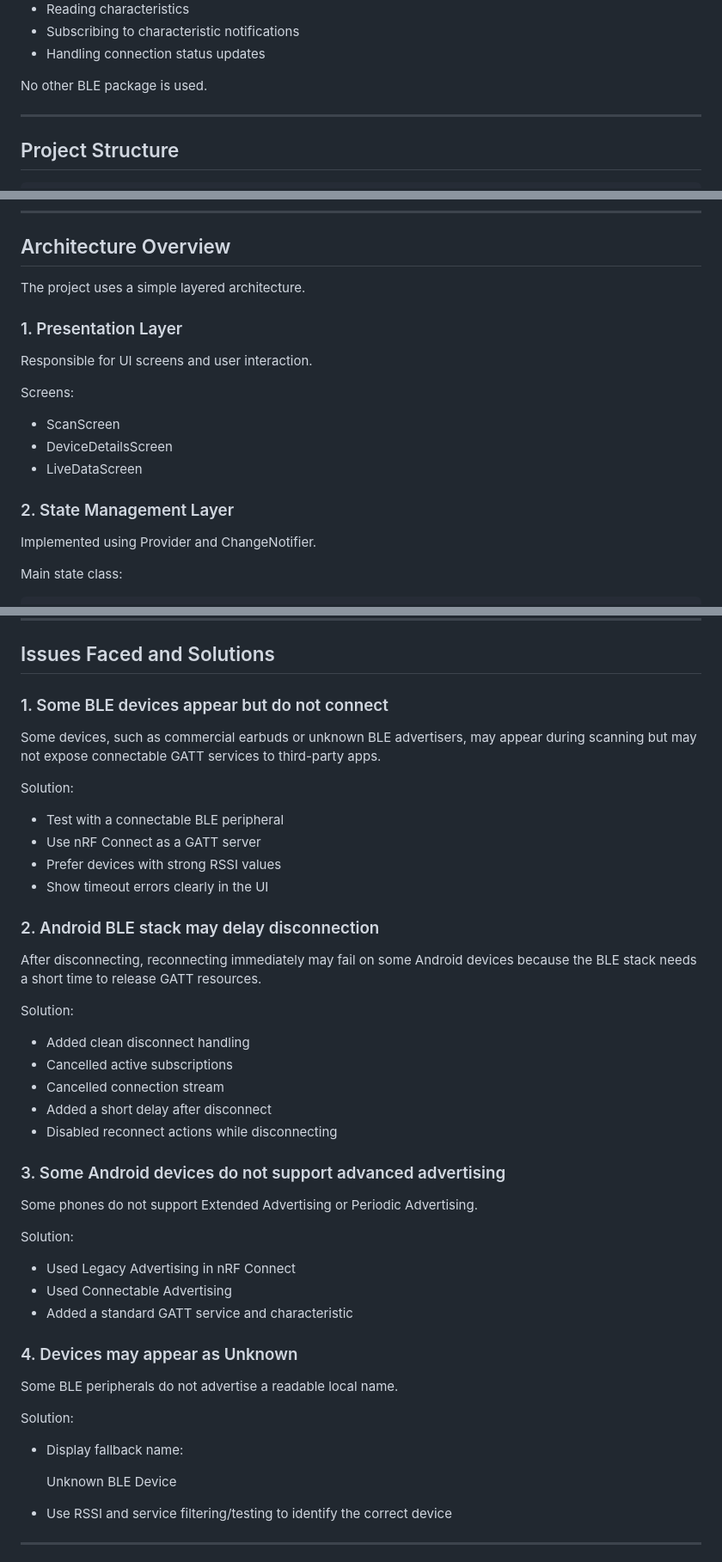
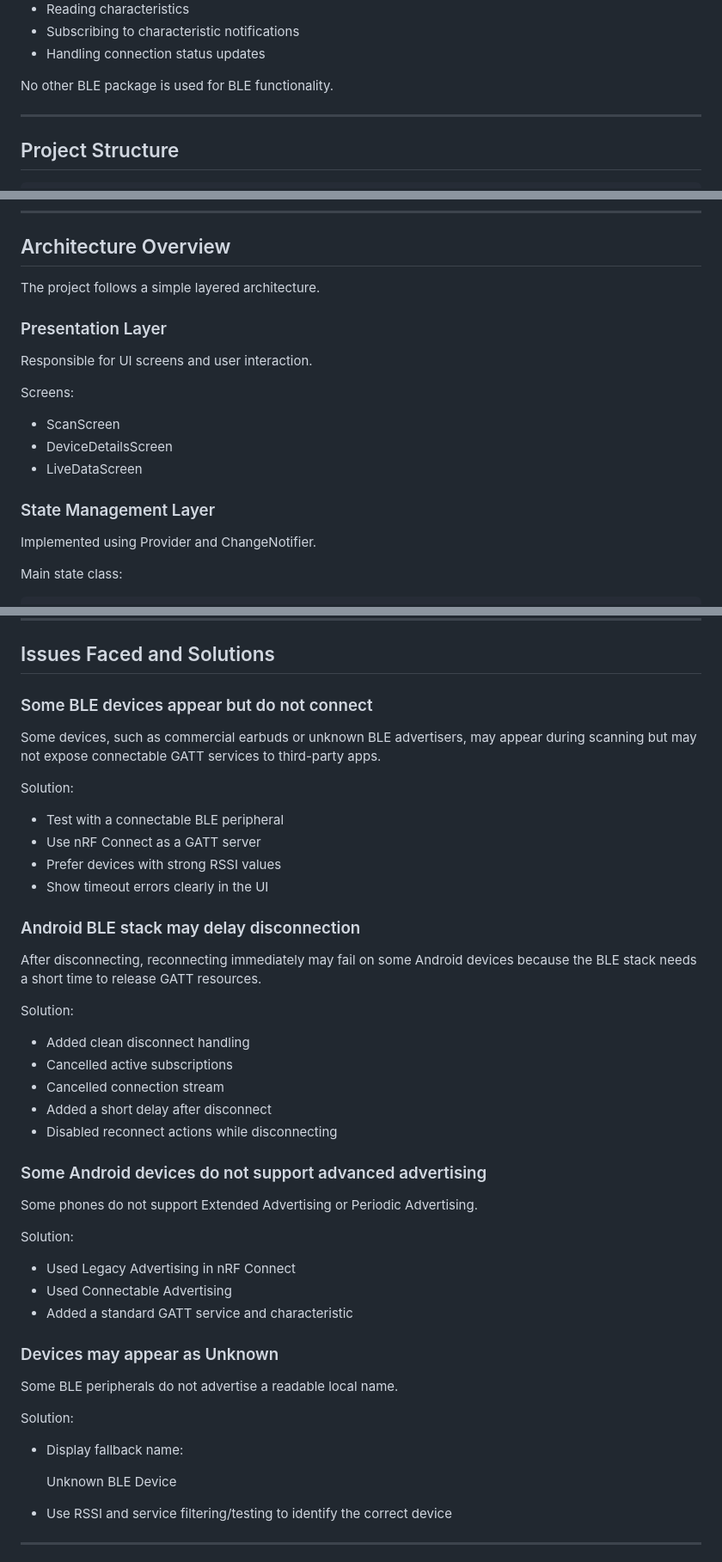
Before and after one commit to rimonnnn/ble_vitals_scanner, a Markdown page: README.md, 3 parts joined by grey strips. Shown at 86% size. Drawn GitHub-style.

```diff
--- a/README.md
+++ b/README.md
@@ -62,7 +107,7 @@ The app uses flutter_reactive_ble for:
 - Subscribing to characteristic notifications
 - Handling connection status updates
 
-No other BLE package is used.
+No other BLE package is used for BLE functionality.
 
 ---
 
@@ -94,9 +139,9 @@ No other BLE package is used.
 
 ## Architecture Overview
 
-The project uses a simple layered architecture.
+The project follows a simple layered architecture.
 
-### 1. Presentation Layer
+### Presentation Layer
 
 Responsible for UI screens and user interaction.
 
@@ -106,7 +151,7 @@ Screens:
 - DeviceDetailsScreen
 - LiveDataScreen
 
-### 2. State Management Layer
+### State Management Layer
 
 Implemented using Provider and ChangeNotifier.
 
@@ -379,7 +399,7 @@ If no characteristic data is received yet, the app shows:
 
 ## Issues Faced and Solutions
 
-### 1. Some BLE devices appear but do not connect
+### Some BLE devices appear but do not connect
 
 Some devices, such as commercial earbuds or unknown BLE advertisers, may appear during scanning but may not expose connectable GATT services to third-party apps.
 
@@ -390,7 +410,7 @@ Solution:
 - Prefer devices with strong RSSI values
 - Show timeout errors clearly in the UI
 
-### 2. Android BLE stack may delay disconnection
+### Android BLE stack may delay disconnection
 
 After disconnecting, reconnecting immediately may fail on some Android devices because the BLE stack needs a short time to release GATT resources.
 
@@ -402,7 +422,7 @@ Solution:
 - Added a short delay after disconnect
 - Disabled reconnect actions while disconnecting
 
-### 3. Some Android devices do not support advanced advertising
+### Some Android devices do not support advanced advertising
 
 Some phones do not support Extended Advertising or Periodic Advertising.
 
@@ -412,7 +432,7 @@ Solution:
 - Used Connectable Advertising
 - Added a standard GATT service and characteristic
 
-### 4. Devices may appear as Unknown
+### Devices may appear as Unknown
 
 Some BLE peripherals do not advertise a readable local name.
 
@@ -420,7 +440,7 @@ Solution:
 
 - Display fallback name:
 
-  Unknown BLE Device
+    Unknown BLE Device
 
 - Use RSSI and service filtering/testing to identify the correct device
 
```
Also changed, not shown: other parts of README.md (+53 -35 lines).
